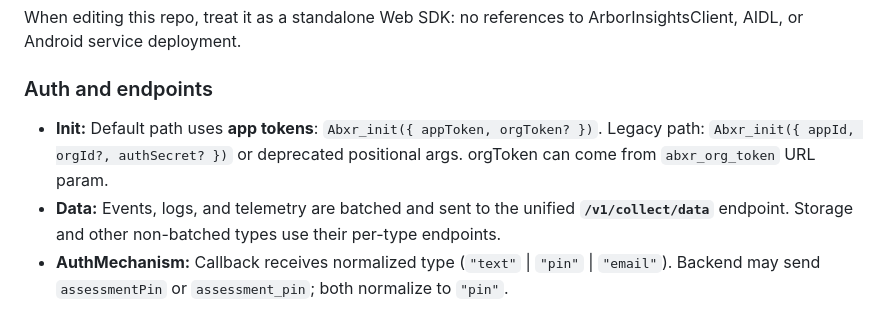
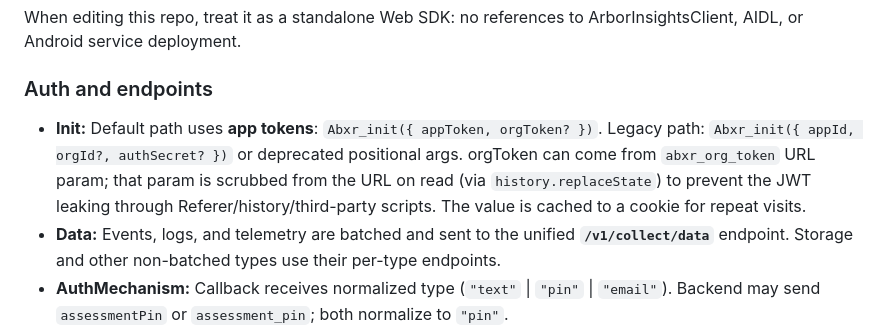
Before and after one commit to ArborXR/abxrlib-for-webxr, a Markdown page: AGENTS.md, the part around the change. Drawn GitHub-style.

```diff
--- a/AGENTS.md
+++ b/AGENTS.md
@@ -24,7 +24,7 @@ When editing this repo, treat it as a standalone Web SDK: no references to Arbor
 
 ### Auth and endpoints
 
-- **Init:** Default path uses **app tokens**: `Abxr_init({ appToken, orgToken? })`. Legacy path: `Abxr_init({ appId, orgId?, authSecret? })` or deprecated positional args. orgToken can come from `abxr_org_token` URL param.
+- **Init:** Default path uses **app tokens**: `Abxr_init({ appToken, orgToken? })`. Legacy path: `Abxr_init({ appId, orgId?, authSecret? })` or deprecated positional args. orgToken can come from `abxr_org_token` URL param; that param is scrubbed from the URL on read (via `history.replaceState`) to prevent the JWT leaking through Referer/history/third-party scripts. The value is cached to a cookie for repeat visits.
 - **Data:** Events, logs, and telemetry are batched and sent to the unified **`/v1/collect/data`** endpoint. Storage and other non-batched types use their per-type endpoints.
 - **AuthMechanism:** Callback receives normalized type (`"text"` | `"pin"` | `"email"`). Backend may send `assessmentPin` or `assessment_pin`; both normalize to `"pin"`.
 - **PIN Auto-Submit:** When orgToken JWT contains a `pin` claim, the SDK auto-submits it on the first assessmentPin auth attempt.
```
Also changed, not shown: CHANGELOG.md (+1 -1 lines).
